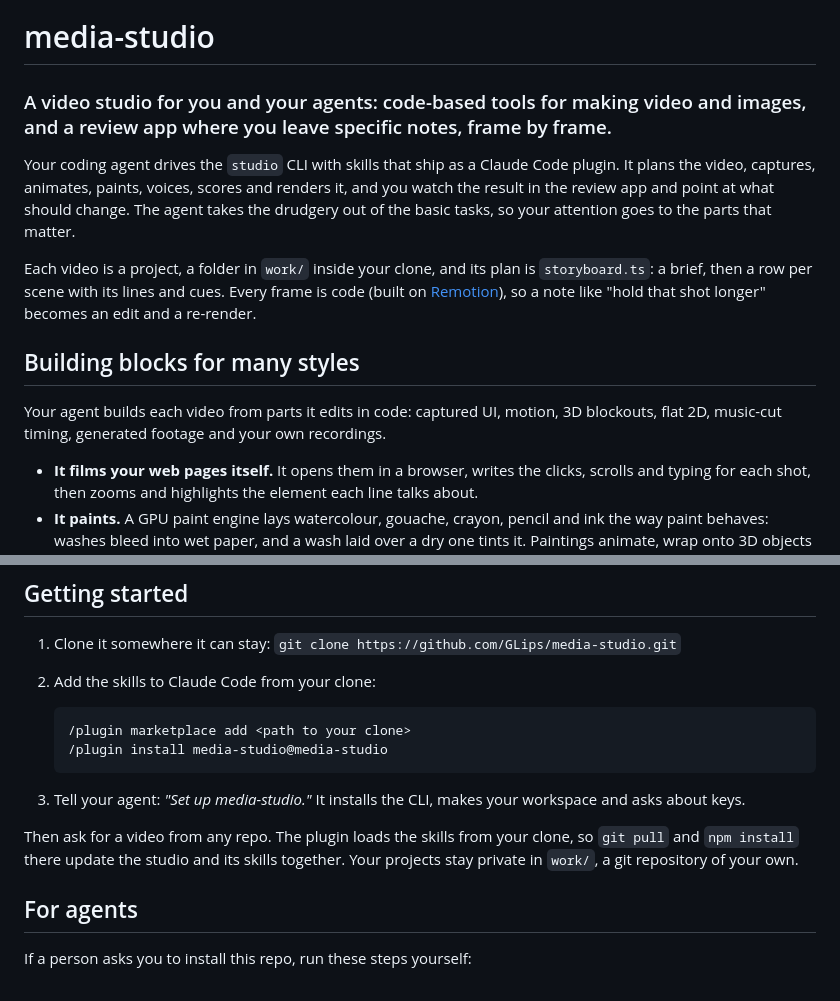
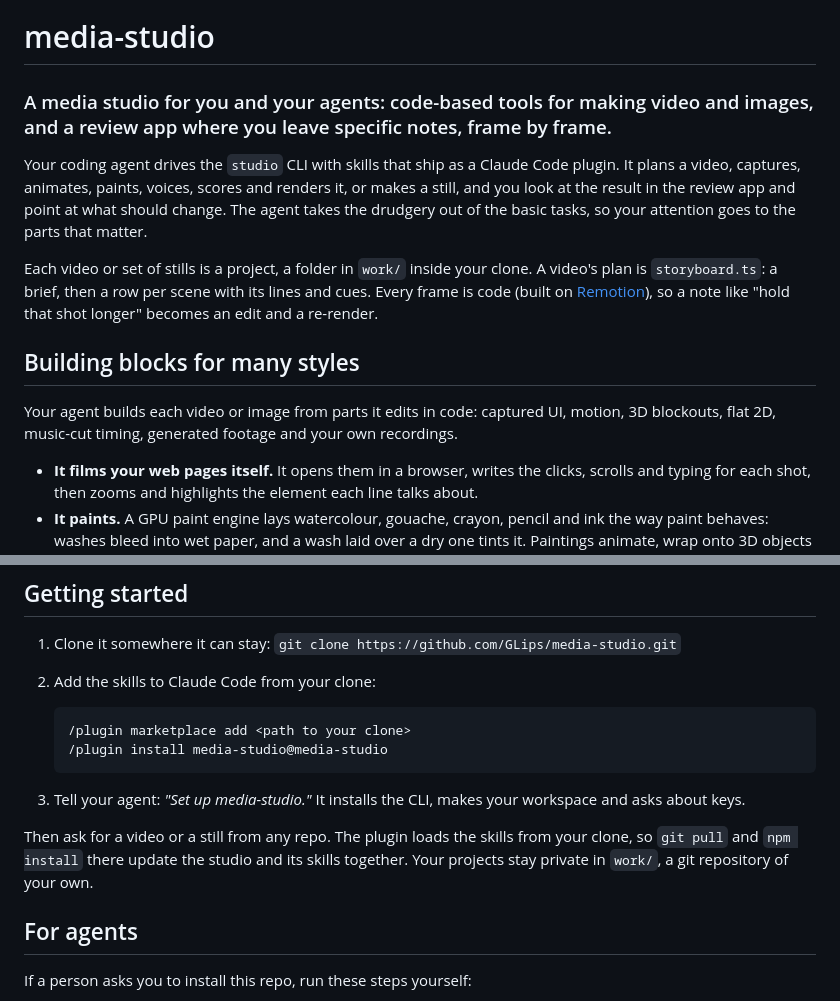
Before and after one commit to GLips/media-studio, a Markdown page: README.md, 2 parts joined by grey strips. Rendered like a GitHub page.

```diff
--- a/README.md
+++ b/README.md
@@ -1,21 +5,21 @@
 # media-studio
+
+<h3>A media studio for you and your agents: code-based tools for making video and images, and a review app where you
+leave specific notes, frame by frame.</h3>
 
 <!-- demo video -->
 
-<h3>A video studio for you and your agents: code-based tools for making video and images, and a review app where you
-leave specific notes, frame by frame.</h3>
-
-Your coding agent drives the `studio` CLI with skills that ship as a Claude Code plugin. It plans the video, captures,
-animates, paints, voices, scores and renders it, and you watch the result in the review app and point at what should
+Your coding agent drives the `studio` CLI with skills that ship as a Claude Code plugin. It plans a video, captures,
+animates, paints, voices, scores and renders it, or makes a still, and you look at the result in the review app and point at what should
 change. The agent takes the drudgery out of the basic tasks, so your attention goes to the parts that matter.
 
-Each video is a project, a folder in `work/` inside your clone, and its plan is `storyboard.ts`: a brief, then a row per
+Each video or set of stills is a project, a folder in `work/` inside your clone. A video's plan is `storyboard.ts`: a brief, then a row per
 scene with its lines and cues. Every frame is code (built on [Remotion](https://www.remotion.dev)), so a note like "hold
 that shot longer" becomes an edit and a re-render.
 
 ## Building blocks for many styles
 
-Your agent builds each video from parts it edits in code: captured UI, motion, 3D blockouts, flat 2D, music-cut timing,
+Your agent builds each video or image from parts it edits in code: captured UI, motion, 3D blockouts, flat 2D, music-cut timing,
 generated footage and your own recordings.
 
 - **It films your web pages itself.** It opens them in a browser, writes the clicks, scrolls and typing for each shot,
@@ -95,7 +99,7 @@ You need a Mac with Node 24, git, ffmpeg and a GPU that Chrome can use.
 
 3. Tell your agent: *"Set up media-studio."* It installs the CLI, makes your workspace and asks about keys.
 
-Then ask for a video from any repo. The plugin loads the skills from your clone, so `git pull` and `npm install` there
+Then ask for a video or a still from any repo. The plugin loads the skills from your clone, so `git pull` and `npm install` there
 update the studio and its skills together. Your projects stay private in `work/`, a git repository of your own.
 
 ## For agents
```
Also changed, not shown: other parts of README.md (+4 -0 lines), docs/marketing/brief.md (+4 -3 lines), docs/images/header.jpg (added), docs/images/logo.png (added).
